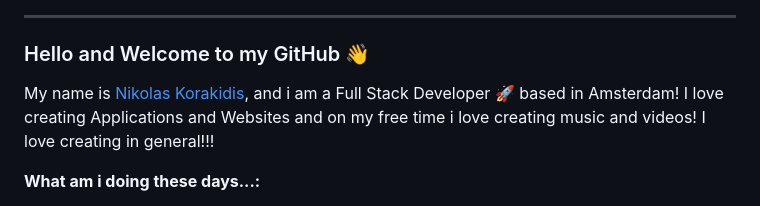
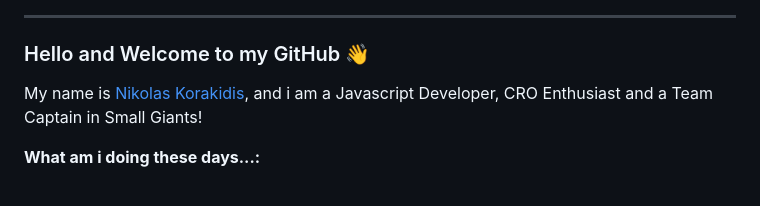
Before and after one commit to NikolasKorakidis/NikolasKorakidis, a Markdown page: README.md, the part around the change printed below. Drawn GitHub-style.

```diff
--- a/README.md
+++ b/README.md
@@ -4,8 +4,7 @@
 
 ### Hello and Welcome to my GitHub 👋
 
-My name is [Nikolas Korakidis](nikolaskorakidis.com), and i am a Full Stack Developer 🚀 based in Amsterdam!
-I love creating Applications and Websites and on my free time i love creating music and videos! I love creating in general!!!
+My name is [Nikolas Korakidis](nikolaskorakidis.com), and i am a Javascript Developer, CRO Enthusiast and a Team Captain in Small Giants!
 
 **What am i doing these days...:**
 
```
Also changed, not shown: other parts of README.md (+1 -1 lines).
